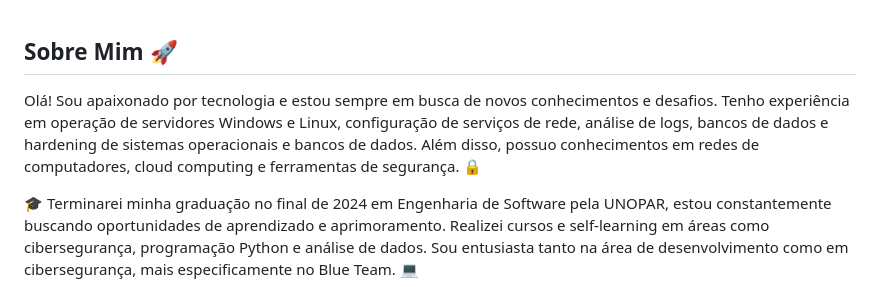
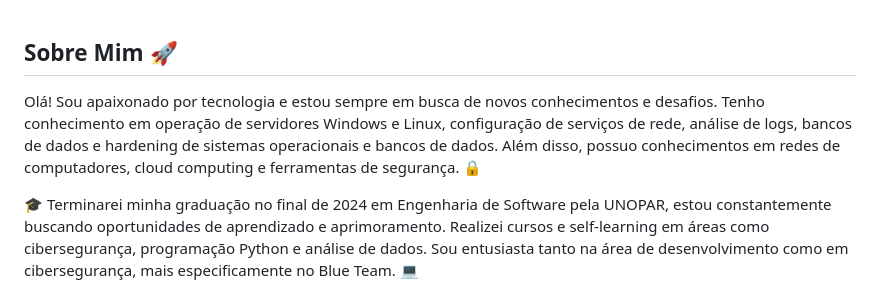
Before and after one commit to mauriciomholiveira/mauriciomholiveira, a Markdown page: README.md, the part around the change. GitHub-like rendering.

```diff
--- a/README.md
+++ b/README.md
@@ -2,7 +2,7 @@
 
 ## Sobre Mim 🚀
 
-Olá! Sou apaixonado por tecnologia e estou sempre em busca de novos conhecimentos e desafios. Tenho experiência em operação de servidores Windows e Linux, configuração de serviços de rede, análise de logs, bancos de dados e hardening de sistemas operacionais e bancos de dados. Além disso, possuo conhecimentos em redes de computadores, cloud computing e ferramentas de segurança. 🔒
+Olá! Sou apaixonado por tecnologia e estou sempre em busca de novos conhecimentos e desafios. Tenho conhecimento em operação de servidores Windows e Linux, configuração de serviços de rede, análise de logs, bancos de dados e hardening de sistemas operacionais e bancos de dados. Além disso, possuo conhecimentos em redes de computadores, cloud computing e ferramentas de segurança. 🔒
 
 🎓 Terminarei minha graduação no final de 2024 em Engenharia de Software pela UNOPAR, estou constantemente buscando oportunidades de aprendizado e aprimoramento. Realizei cursos e self-learning em áreas como cibersegurança, programação Python e análise de dados. Sou entusiasta tanto na área de desenvolvimento como em cibersegurança, mais especificamente no Blue Team. 💻
 
```
